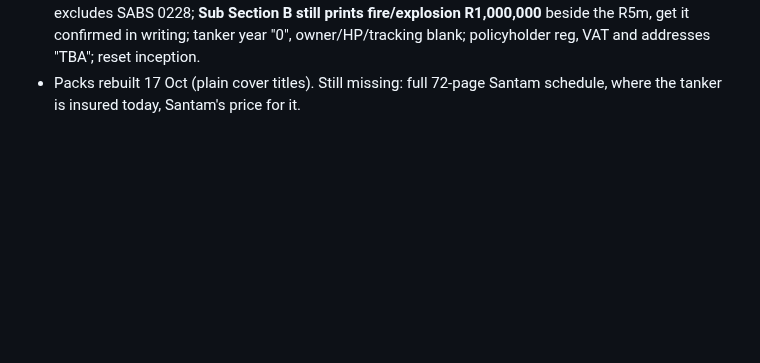
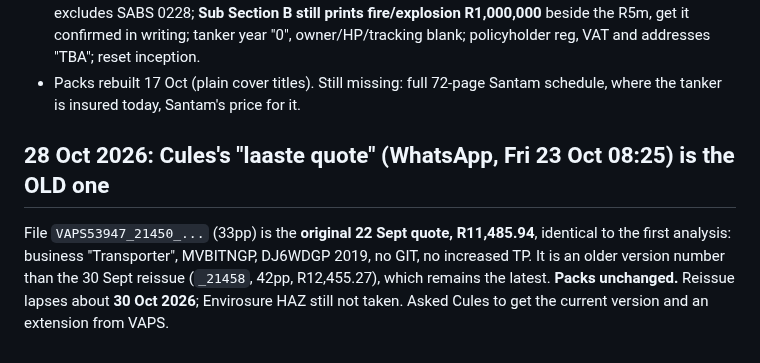
Before and after one commit to cartrack-commercial/cartrack-commercial.github.io, a Markdown page: deal-notes/skipaway-nj-swart.md, the part around the change. Rendered like a GitHub page; blank space fills up the shorter version.

Commit message:
Skip-a-Way: 23 Oct file is the superseded 22 Sept quote
Co-Authored-By: Claude Opus 5.5 <noreply@anthropic.com>
Claude-Session: https://claude.ai/code/session_01WYo9baZkrtwYdeTMUmKWgn

```diff
--- a/deal-notes/skipaway-nj-swart.md
+++ b/deal-notes/skipaway-nj-swart.md
@@ -175,3 +175,11 @@ theft reducer R165 + Sasria R505.55 + roadside R1,340 + GIT 24/7 assist R105. Co
   addresses "TBA"; reset inception.
 - Packs rebuilt 17 Oct (plain cover titles). Still missing: full 72-page Santam schedule, where the
   tanker is insured today, Santam's price for it.
+
+## 28 Oct 2026: Cules's "laaste quote" (WhatsApp, Fri 23 Oct 08:25) is the OLD one
+
+File `VAPS53947_21450_...` (33pp) is the **original 22 Sept quote, R11,485.94**, identical to the first
+analysis: business "Transporter", MVBITNGP, DJ6WDGP 2019, no GIT, no increased TP. It is an older version
+number than the 30 Sept reissue (`_21458`, 42pp, R12,455.27), which remains the latest. **Packs unchanged.**
+Reissue lapses about **30 Oct 2026**; Envirosure HAZ still not taken. Asked Cules to get the current
+version and an extension from VAPS.
```
